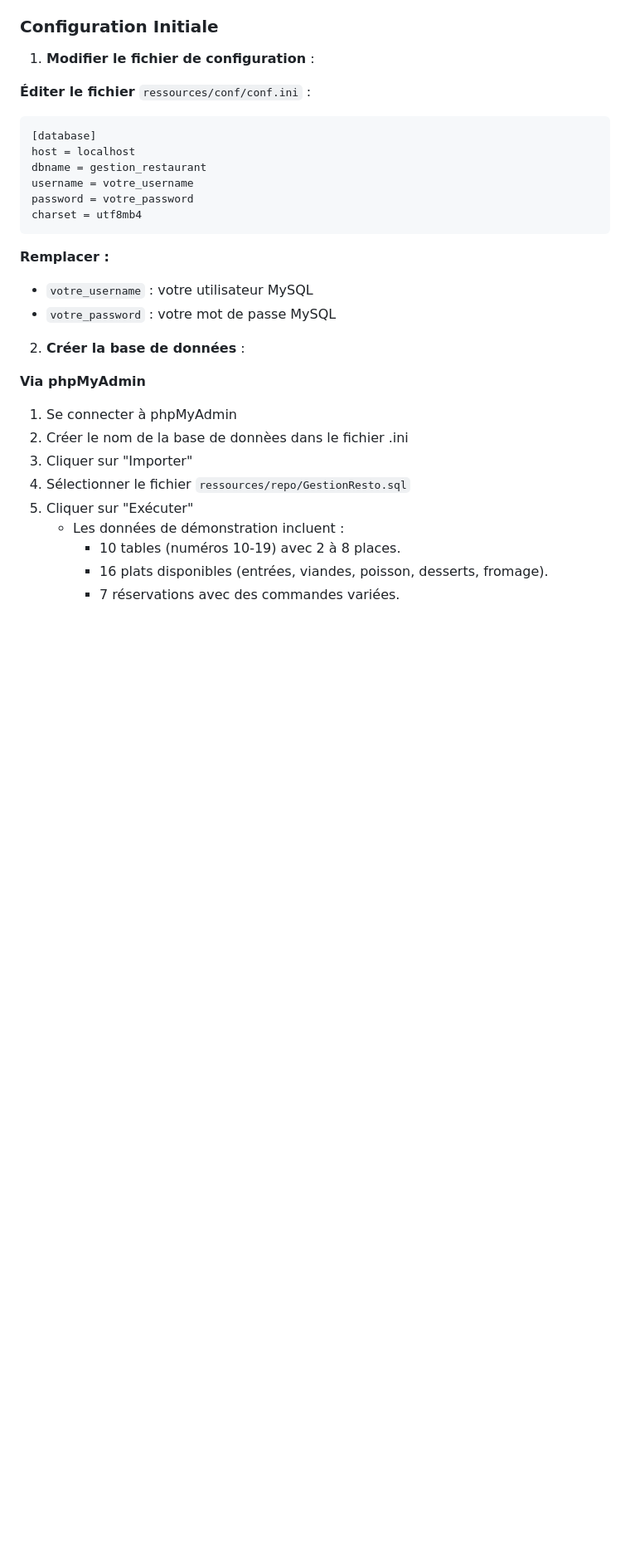
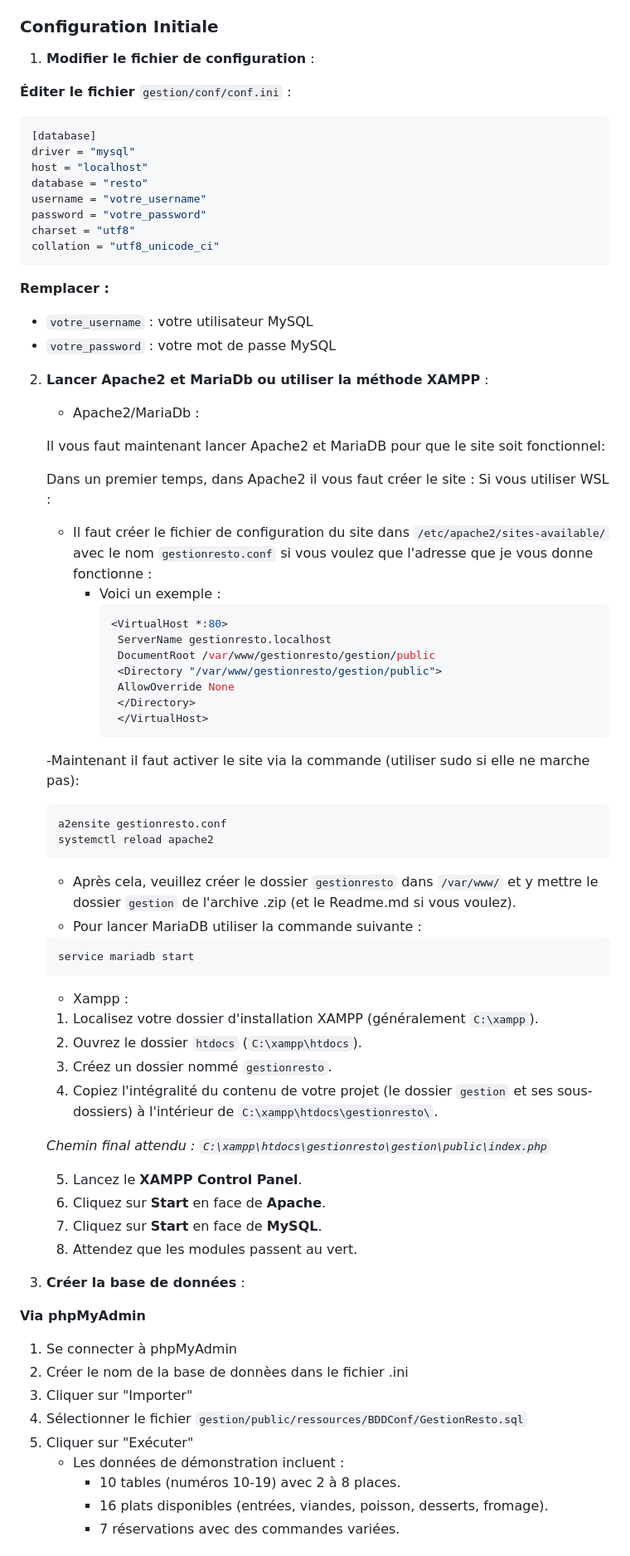
Before and after one commit to samycherch/ProjetGestionResto, a Markdown page: README.md, the part around one of its changes. Shown at 83% size. GitHub-like rendering; blank space fills up the shorter version.

Commit message:
Ajout du Readme

````diff
--- a/README.md
+++ b/README.md
@@ -73,28 +73,71 @@ Application web développée en PHP pour gérer les opérations d'un restaurant.
 
 1. **Modifier le fichier de configuration** :
 
-**Éditer le fichier** `ressources/conf/conf.ini` :
+**Éditer le fichier** `gestion/conf/conf.ini` :
 
 ```ini
 [database]
-host = localhost
-dbname = gestion_restaurant
-username = votre_username
-password = votre_password
-charset = utf8mb4
+driver = "mysql"
+host = "localhost"
+database = "resto"
+username = "votre_username"
+password = "votre_password"
+charset = "utf8"
+collation = "utf8_unicode_ci"
 ```
 
 **Remplacer :**
 - `votre_username` : votre utilisateur MySQL
 - `votre_password` : votre mot de passe MySQL
 
-2. **Créer la base de données** :
+2. **Lancer Apache2 et MariaDb ou utiliser la méthode XAMPP** :
+   - Apache2/MariaDb :
+
+   Il vous faut maintenant lancer Apache2 et MariaDB pour que le site soit fonctionnel:
+
+   Dans un premier temps, dans Apache2 il vous faut créer le site :
+   Si vous utiliser WSL :
+   - Il faut créer le fichier de configuration du site dans `/etc/apache2/sites-available/` avec le nom `gestionresto.conf` si vous voulez que l'adresse que je vous donne fonctionne :
+      - Voici un exemple :
+        ```conf
+        <VirtualHost *:80>
+         ServerName gestionresto.localhost
+         DocumentRoot /var/www/gestionresto/gestion/public
+         <Directory "/var/www/gestionresto/gestion/public">
+         AllowOverride None
+         </Directory>
+         </VirtualHost>
+         ```
+   -Maintenant il faut activer le site via la commande (utiliser sudo si elle ne marche pas):
+   ```bash
+   a2ensite gestionresto.conf
+   systemctl reload apache2
+   ```
+   - Après cela, veuillez créer le dossier `gestionresto` dans `/var/www/` et y mettre le dossier `gestion` de l'archive .zip (et le Readme.md si vous voulez).
+   - Pour lancer MariaDB utiliser la commande suivante :
+   ```bash
+   service mariadb start
+   ```
+   - Xampp :
+   1.  Localisez votre dossier d'installation XAMPP (généralement `C:\xampp`).
+   2.  Ouvrez le dossier `htdocs` (`C:\xampp\htdocs`).
+   3.  Créez un dossier nommé `gestionresto`.
+   4.  Copiez l'intégralité du contenu de votre projet (le dossier `gestion` et ses sous-dossiers) à l'intérieur de `C:\xampp\htdocs\gestionresto\`.
+
+      *Chemin final attendu : `C:\xampp\htdocs\gestionresto\gestion\public\index.php`*
+
+   5.  Lancez le **XAMPP Control Panel**.
+   6.  Cliquez sur **Start** en face de **Apache**.
+   7.  Cliquez sur **Start** en face de **MySQL**.
+   8.  Attendez que les modules passent au vert.
+
+3. **Créer la base de données** :
 
 **Via phpMyAdmin**
 1. Se connecter à phpMyAdmin
 2. Créer le nom de la base de donnèes dans le fichier .ini
 3. Cliquer sur "Importer"
-4. Sélectionner le fichier `ressources/repo/GestionResto.sql`
+4. Sélectionner le fichier `gestion/public/ressources/BDDConf/GestionResto.sql`
 4. Cliquer sur "Exécuter"
    - Les données de démonstration incluent :
       - 10 tables (numéros 10-19) avec 2 à 8 places.
````
Also changed, not shown: other parts of README.md (+63 -0 lines).
